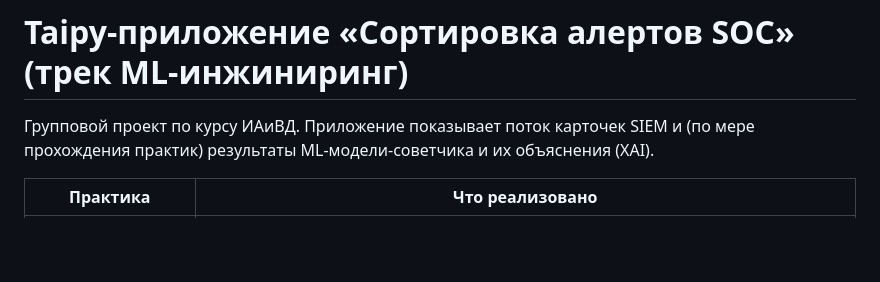
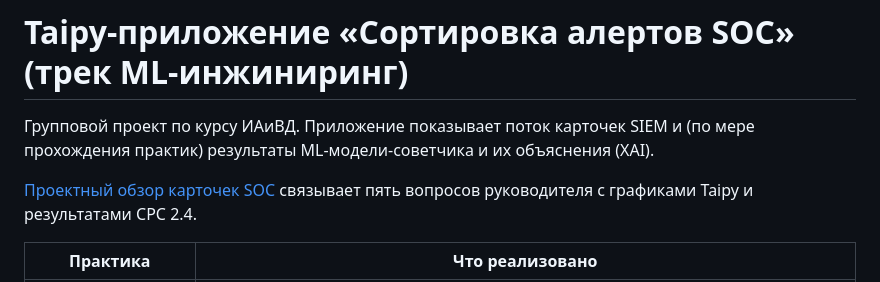
Before and after one commit to Khramov-Vladislav/intelligent-data-analysis-and-visualization, a Markdown page: ML/README.md, the part around the change. Rendered like a GitHub page; blank space fills up the shorter version.

Commit message:
feat: complete SRS 2.4 and extend the SOC overview

```diff
--- a/ML/README.md
+++ b/ML/README.md
@@ -2,6 +2,8 @@
 
 Групповой проект по курсу ИАиВД. Приложение показывает поток карточек SIEM и (по мере прохождения практик)
 результаты ML-модели-советчика и их объяснения (XAI).
+
+[Проектный обзор карточек SOC](docs/SOC_overview.md) связывает пять вопросов руководителя с графиками Taipy и результатами СРС 2.4.
 
 | Практика | Что реализовано |
 |---|---|
```
Also changed, not shown: DV/README.md (+1 -0 lines), DV/src/srs_2.3_gaze_pattern.md (+15 -10 lines), DV/src/srs_2.4_eda_hypotheses.md (added, +77 -0 lines), ML/docs/SOC_overview.md (added, +13 -0 lines), DV/img/srs24_rule_noise.png (added), DV/img/srs24_sla_by_load.png (added), DV/img/srs24_take_time.png (added), 5 other files.
